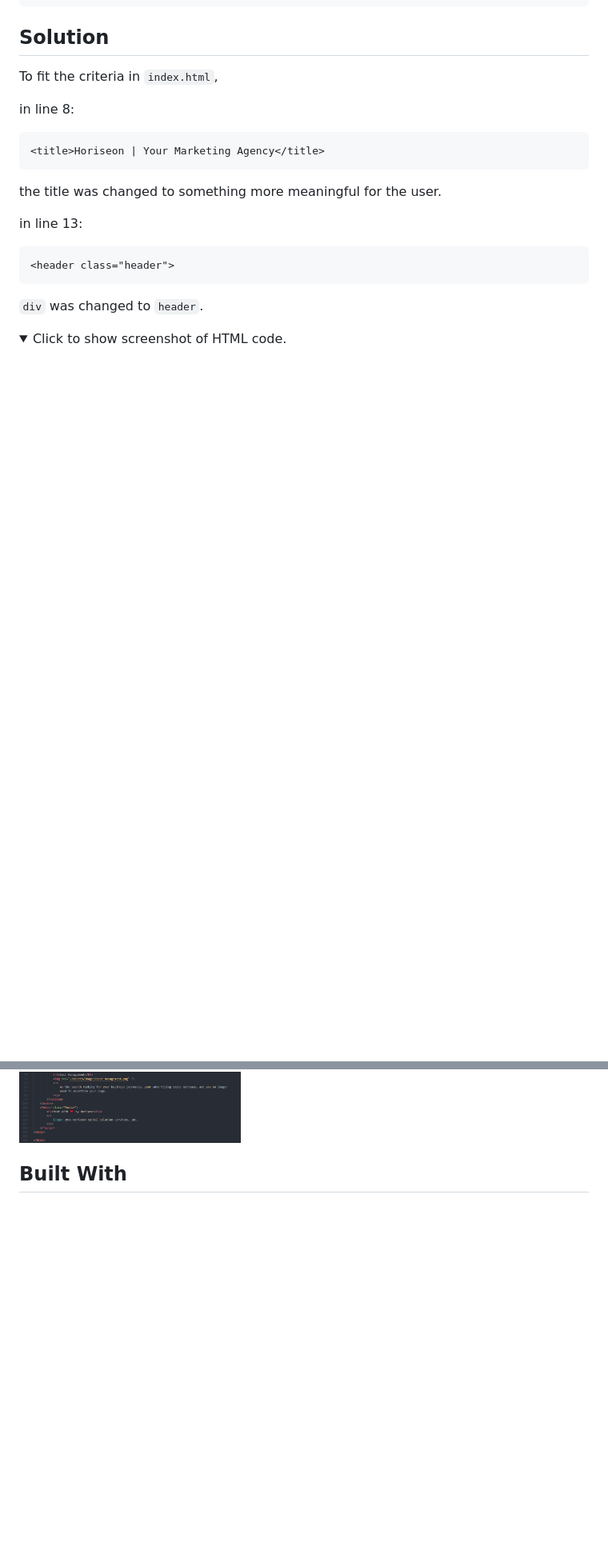
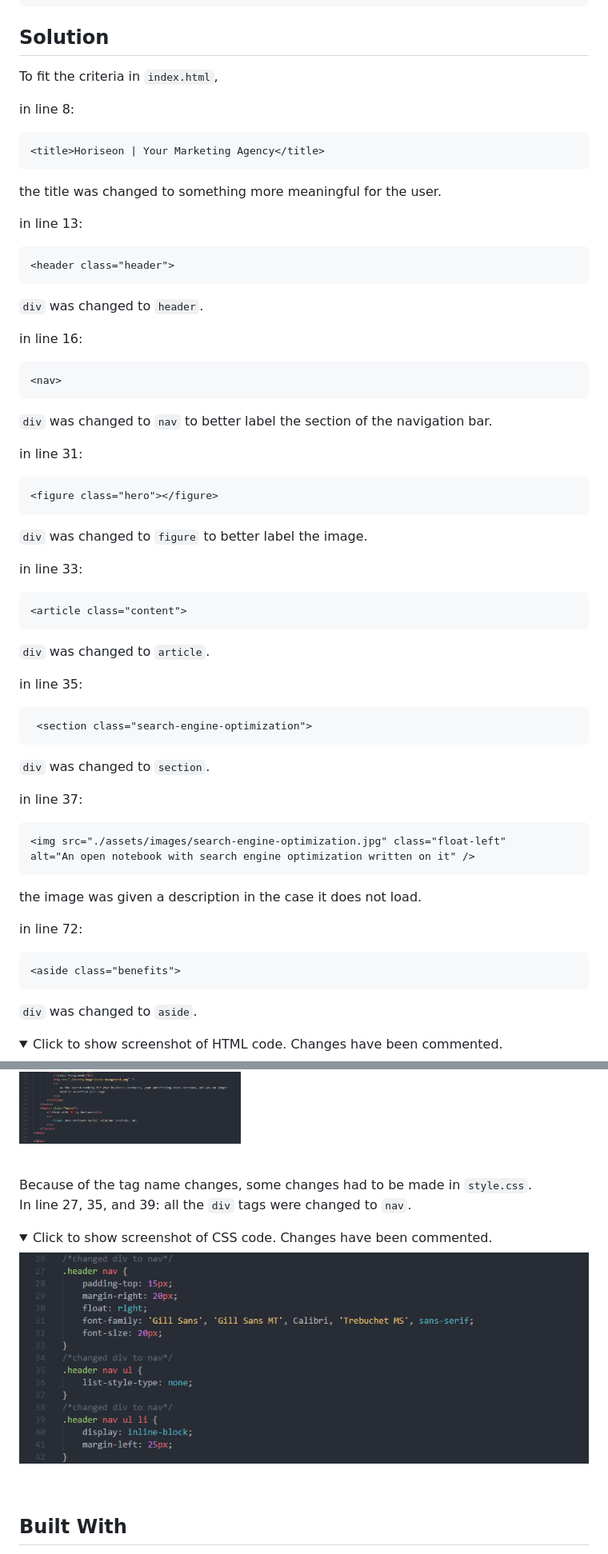
Before and after one commit to icortes/code-refractor-hw, a Markdown page: README.md, 2 parts joined by grey strips. Shown: that part at 80% size. Drawn GitHub-style; pictures changed too: assets/images/Screenshot-2.png (added); folded sections open; blank space fills up the shorter version.

Commit message:
more content to README, new image of css code

```diff
--- a/README.md
+++ b/README.md
@@ -33,7 +33,7 @@ THEN I find a concise, descriptive title
 
 To fit the criteria in <code>index.html</code>,
 
- in line 8:
+in line 8:
 
     <title>Horiseon | Your Marketing Agency</title>
 
@@ -45,10 +45,59 @@ in line 13:
 
 <code>div</code> was changed to <code>header</code>.
 
+in line 16:
+
+    <nav>
+
+<code>div</code> was changed to <code>nav</code> to better label the section of the navigation bar.
+
+in line 31:
+
+    <figure class="hero"></figure>
+
+<code>div</code> was changed to <code>figure</code> to better label the image.
+
+in line 33:
+
+    <article class="content">
+
+<code>div</code> was changed to <code>article</code>.
+
+in line 35:
+
+     <section class="search-engine-optimization">
+
+<code>div</code> was changed to <code>section</code>.
+
+in line 37:
+
+    <img src="./assets/images/search-engine-optimization.jpg" class="float-left"
+    alt="An open notebook with search engine optimization written on it" />
+
+the image was given a description in the case it does not load.
+
+in line 72:
+
+    <aside class="benefits">
+
+<code>div</code> was changed to <code>aside</code>.
+
+
 <details>
-    <summary markdown="span">Click to show screenshot of HTML code.</summary>
+    <summary markdown="span">Click to show screenshot of HTML code. Changes have been commented.</summary>
     <img alt="image of HTML code" src="assets/images/Screenshot-1.png">
 </details>
+
+<br>
+Because of the tag name changes, some changes had to be made in <code>style.css</code>.
+
+In line 27, 35, and 39: all the <code>div</code> tags were changed to <code>nav</code>.
+<details>
+    <summary markdown="span">Click to show screenshot of CSS code. Changes have been commented.</summary>
+    <img alt="image of CSS code" src="assets/images/Screenshot-2.png">
+</details>
+
+<br>
 
 ## Built With
 
```
Also changed, not shown: other parts of README.md (+7 -12 lines), 1 other file.
